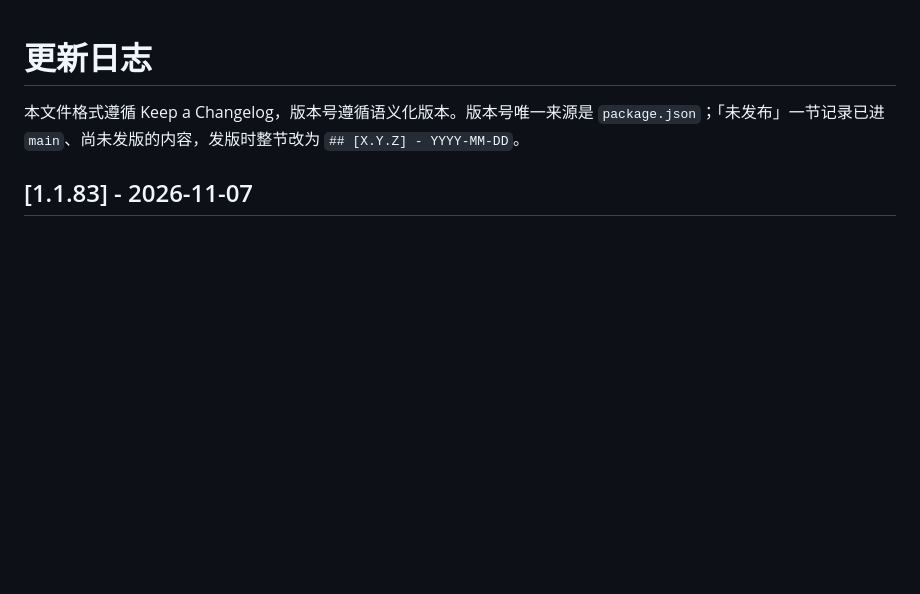
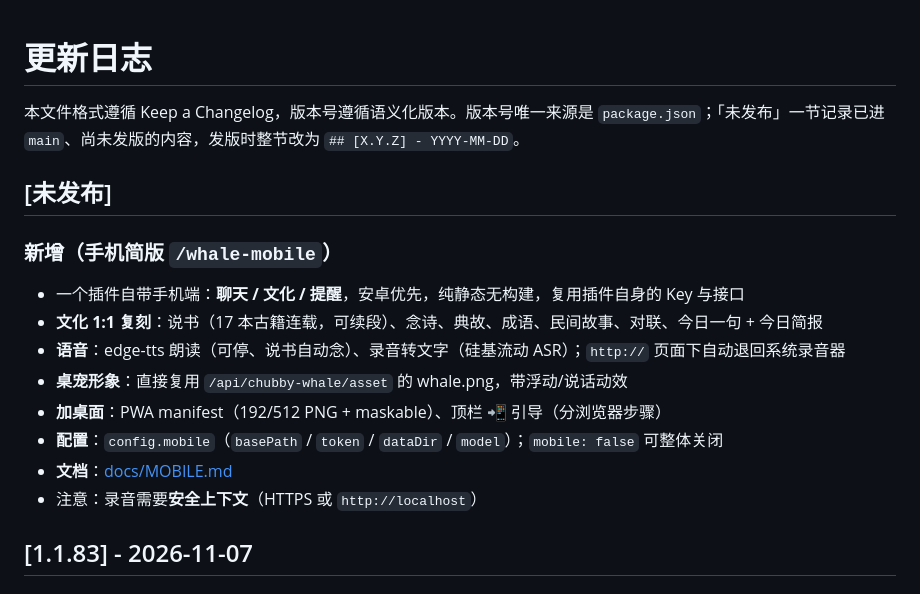
Before and after one commit to adengou/dsh-chubby-whale, a Markdown page: CHANGELOG.md, the part around the change. GitHub-like rendering; blank space fills up the shorter version.

Commit message:
docs: 手机简版大众化补充（快速开始 + 截图 + CHANGELOG 未发布条目）

```diff
--- a/CHANGELOG.md
+++ b/CHANGELOG.md
@@ -2,6 +2,17 @@
 
 本文件格式遵循 Keep a Changelog，版本号遵循语义化版本。版本号唯一来源是 `package.json`；「未发布」一节记录已进 `main`、尚未发版的内容，发版时整节改为 `## [X.Y.Z] - YYYY-MM-DD`。
 
+## [未发布]
+
+### 新增（手机简版 `/whale-mobile`）
+- 一个插件自带手机端：**聊天 / 文化 / 提醒**，安卓优先，纯静态无构建，复用插件自身的 Key 与接口
+- **文化 1:1 复刻**：说书（17 本古籍连载，可续段）、念诗、典故、成语、民间故事、对联、今日一句 + 今日简报
+- **语音**：edge-tts 朗读（可停、说书自动念）、录音转文字（硅基流动 ASR）；`http://` 页面下自动退回系统录音器
+- **桌宠形象**：直接复用 `/api/chubby-whale/asset` 的 whale.png，带浮动/说话动效
+- **加桌面**：PWA manifest（192/512 PNG + maskable）、顶栏 📲 引导（分浏览器步骤）
+- **配置**：`config.mobile`（`basePath` / `token` / `dataDir` / `model`）；`mobile: false` 可整体关闭
+- **文档**：[docs/MOBILE.md](docs/MOBILE.md)
+- 注意：录音需要**安全上下文**（HTTPS 或 `http://localhost`）
 ## [1.1.83] - 2026-11-07
 
 ### 修复（语音识别：静音/噪声会"编"出外语）
```
Also changed, not shown: README.md (+12 -0 lines), docs/screenshots/mobile-chat.png (added), docs/screenshots/mobile-culture.png (added).
